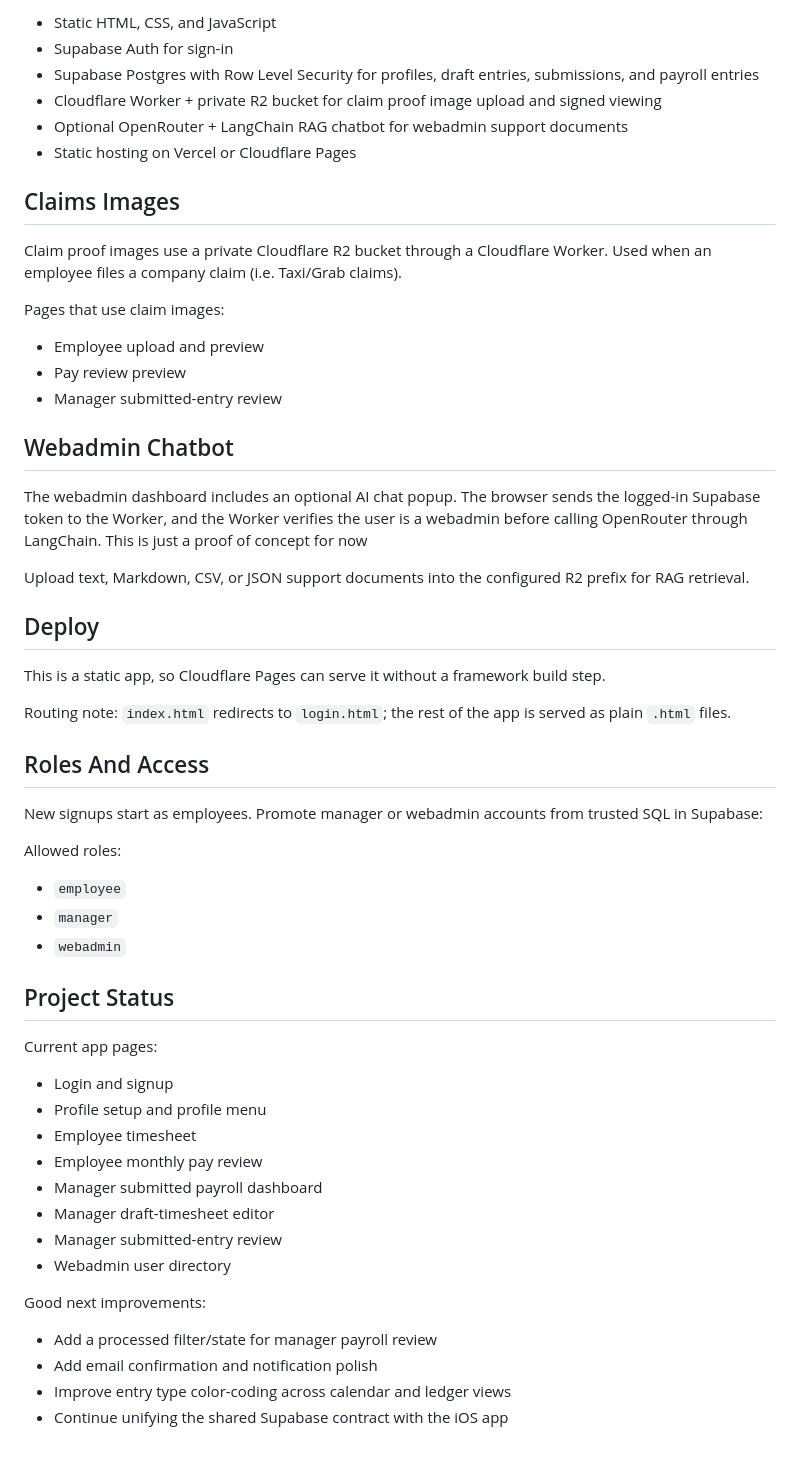
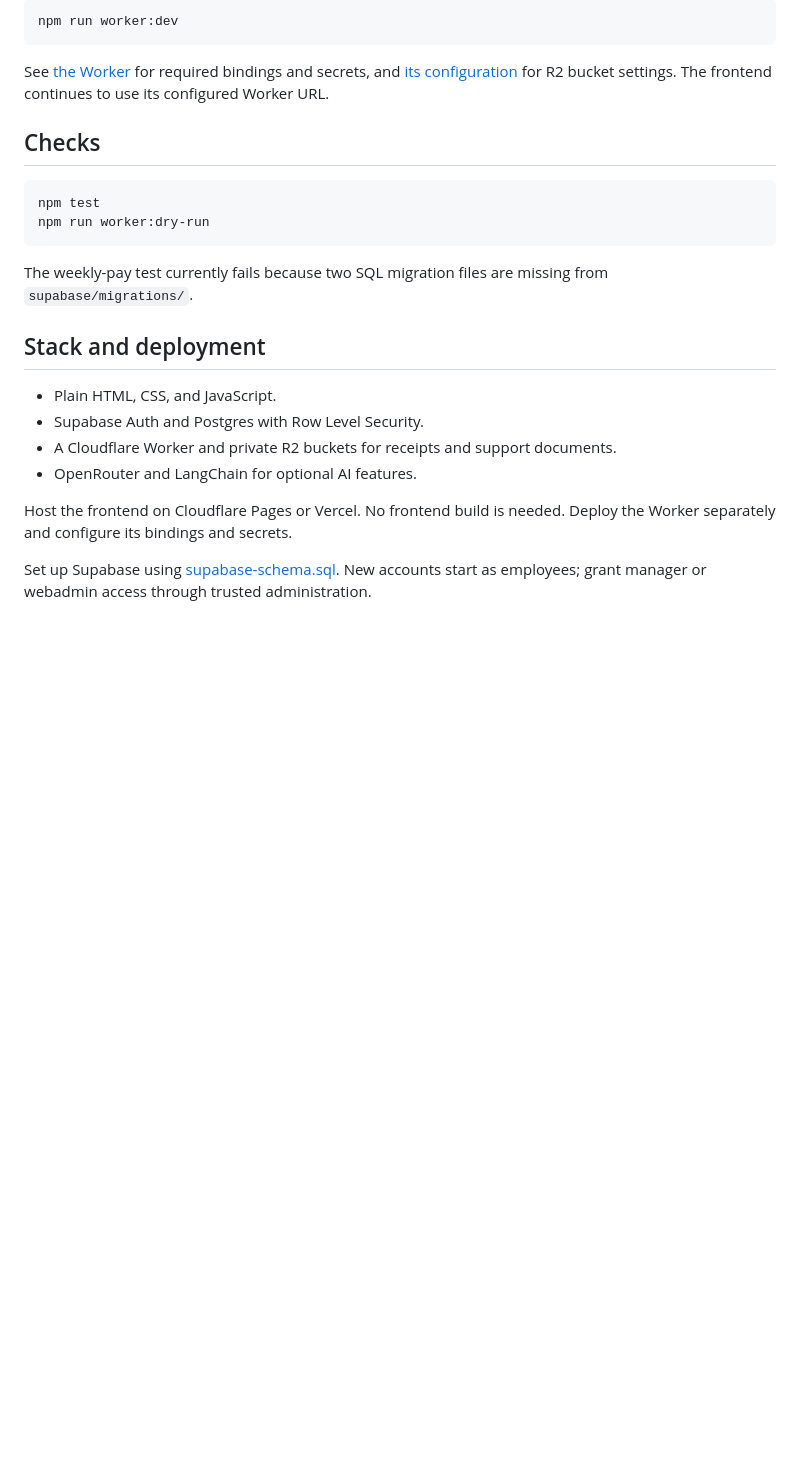
Before and after one commit to elmopaciencia-tech/chessgrande-timesheet, a Markdown page: README.md, the part around the change printed below. Rendered like a GitHub page; blank space fills up the shorter version.

````diff
--- a/README.md
+++ b/README.md
@@ -61,59 +55,26 @@ Webadmins manage the user directory from one maintenance screen, including role
 
-- Static HTML, CSS, and JavaScript
-- Supabase Auth for sign-in
-- Supabase Postgres with Row Level Security for profiles, draft entries, submissions, and payroll entries
-- Cloudflare Worker + private R2 bucket for claim proof image upload and signed viewing
-- Optional OpenRouter + LangChain RAG chatbot for webadmin support documents
-- Static hosting on Vercel or Cloudflare Pages
+```bash
+npm run worker:dev
+```
 
-## Claims Images
+See [the Worker](cloudflare-worker/claim-proof-worker.js) for required bindings and secrets, and [its configuration](cloudflare-worker/wrangler.toml) for R2 bucket settings. The frontend continues to use its configured Worker URL.
 
-Claim proof images use a private Cloudflare R2 bucket through a Cloudflare Worker. Used when an employee files a company claim (i.e. Taxi/Grab claims).
+## Checks
 
-Pages that use claim images:
+```bash
+npm test
+npm run worker:dry-run
+```
 
-- Employee upload and preview
-- Pay review preview
-- Manager submitted-entry review
+The weekly-pay test currently fails because two SQL migration files are missing from `supabase/migrations/`.
 
-## Webadmin Chatbot
+## Stack and deployment
 
-The webadmin dashboard includes an optional AI chat popup. The browser sends the logged-in Supabase token to the Worker, and the Worker verifies the user is a webadmin before calling OpenRouter through LangChain. This is just a proof of concept for now
+- Plain HTML, CSS, and JavaScript.
+- Supabase Auth and Postgres with Row Level Security.
+- A Cloudflare Worker and private R2 buckets for receipts and support documents.
+- OpenRouter and LangChain for optional AI features.
 
-Upload text, Markdown, CSV, or JSON support documents into the configured R2 prefix for RAG retrieval.
+Host the frontend on Cloudflare Pages or Vercel. No frontend build is needed. Deploy the Worker separately and configure its bindings and secrets.
 
-## Deploy
-
-This is a static app, so Cloudflare Pages can serve it without a framework build step.
-
-Routing note: `index.html` redirects to `login.html`; the rest of the app is served as plain `.html` files.
-
-## Roles And Access
-
-New signups start as employees. Promote manager or webadmin accounts from trusted SQL in Supabase:
-
-Allowed roles:
-
-- `employee`
-- `manager`
-- `webadmin`
-
-## Project Status
-
-Current app pages:
-
-- Login and signup
-- Profile setup and profile menu
-- Employee timesheet
-- Employee monthly pay review
-- Manager submitted payroll dashboard
-- Manager draft-timesheet editor
-- Manager submitted-entry review
-- Webadmin user directory
-
-Good next improvements:
-
-- Add a processed filter/state for manager payroll review
-- Add email confirmation and notification polish
-- Improve entry type color-coding across calendar and ledger views
-- Continue unifying the shared Supabase contract with the iOS app
+Set up Supabase using [supabase-schema.sql](supabase-schema.sql). New accounts start as employees; grant manager or webadmin access through trusted administration.
````
Also changed, not shown: other parts of README.md (+30 -36 lines), assets/readme/employee-timesheet.png, assets/readme/manager-dashboard.png, assets/readme/pay-review.png, assets/readme/webadmin-directory.png.
